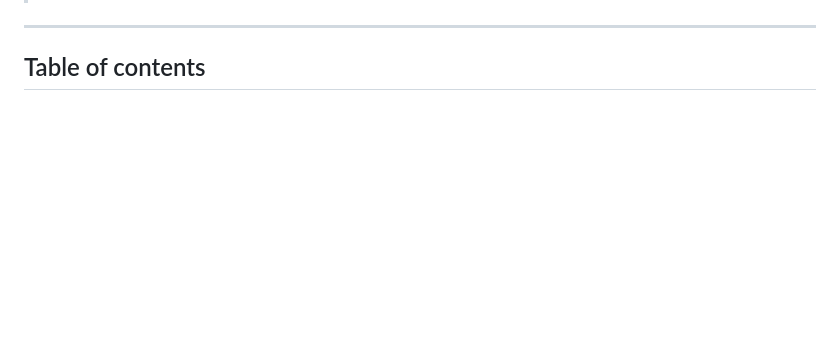
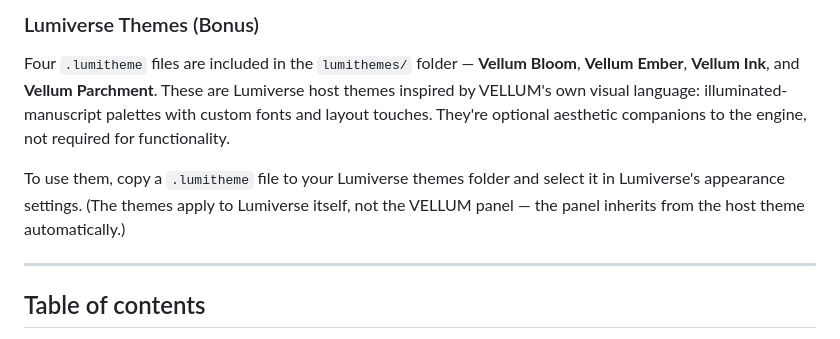
Before and after one commit to valdoix/vellum-engine, a Markdown page: README.md, the part around one of its changes. Drawn GitHub-style; blank space fills up the shorter version.

```diff
--- a/README.md
+++ b/README.md
@@ -15,3 +57,8 @@ You can use the preset on its own (it produces great writing by itself). You can
+### Lumiverse Themes (Bonus)
+
+Four `.lumitheme` files are included in the `lumithemes/` folder — **Vellum Bloom**, **Vellum Ember**, **Vellum Ink**, and **Vellum Parchment**. These are Lumiverse host themes inspired by VELLUM's own visual language: illuminated-manuscript palettes with custom fonts and layout touches. They're optional aesthetic companions to the engine, not required for functionality.
+
+To use them, copy a `.lumitheme` file to your Lumiverse themes folder and select it in Lumiverse's appearance settings. (The themes apply to Lumiverse itself, not the VELLUM panel — the panel inherits from the host theme automatically.)
 
 ---
 
```
Also changed, not shown: other parts of README.md (+45 -3 lines).
